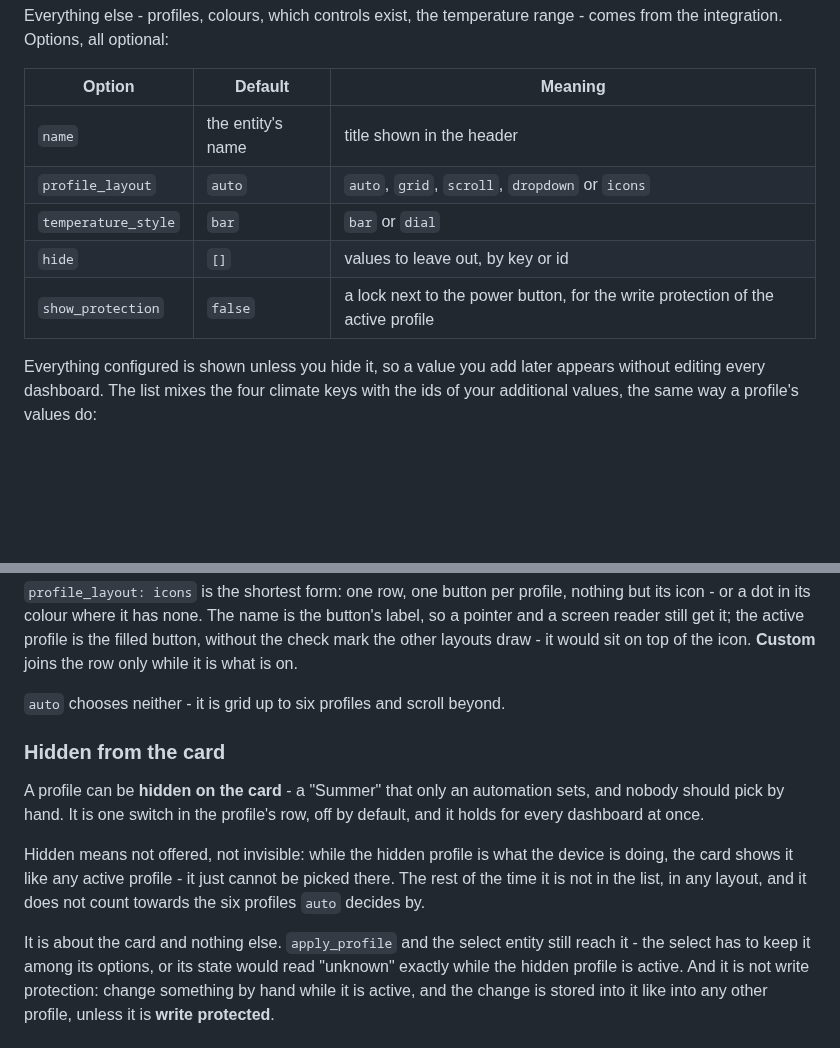
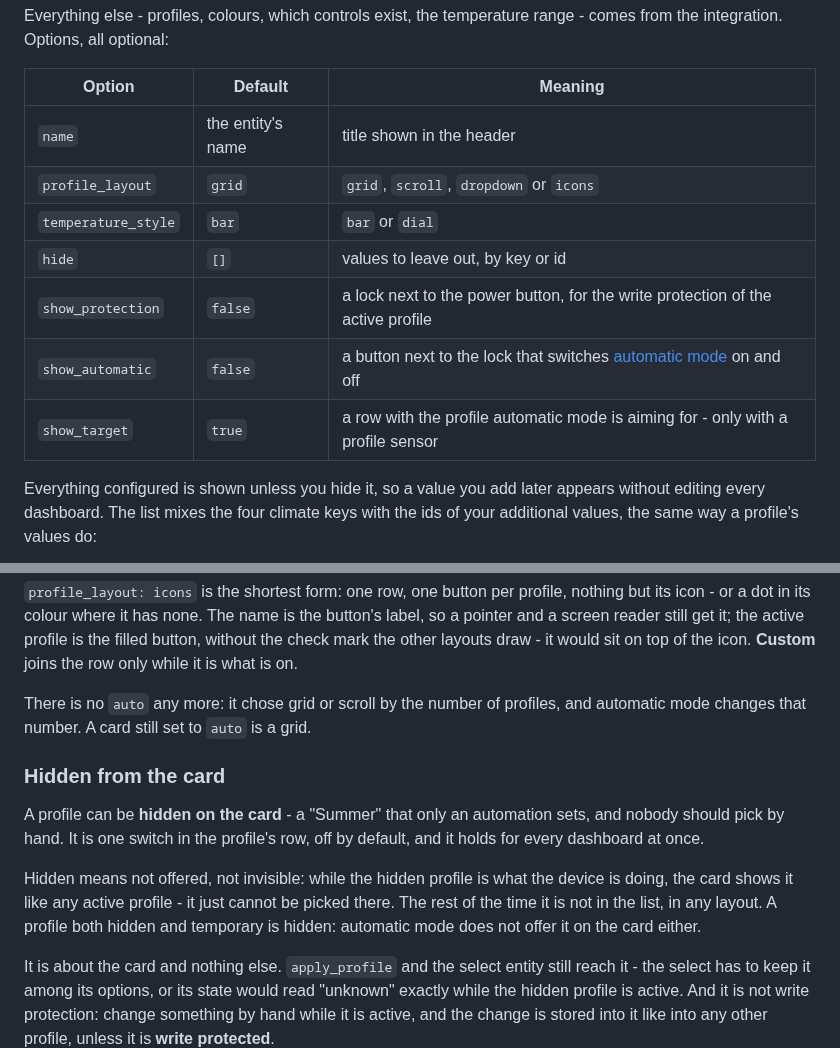
Before and after one commit to julezdean/ha-climate-profiles, a Markdown page: README.md, 2 parts joined by grey strips. GitHub-like rendering; blank space fills up the shorter version.

```diff
--- a/README.md
+++ b/README.md
@@ -175,10 +175,12 @@ range - comes from the integration. Options, all optional:
 | Option | Default | Meaning |
 | --- | --- | --- |
 | `name` | the entity's name | title shown in the header |
-| `profile_layout` | `auto` | `auto`, `grid`, `scroll`, `dropdown` or `icons` |
+| `profile_layout` | `grid` | `grid`, `scroll`, `dropdown` or `icons` |
 | `temperature_style` | `bar` | `bar` or `dial` |
 | `hide` | `[]` | values to leave out, by key or id |
 | `show_protection` | `false` | a lock next to the power button, for the write protection of the active profile |
+| `show_automatic` | `false` | a button next to the lock that switches [automatic mode](#automatic-mode) on and off |
+| `show_target` | `true` | a row with the profile automatic mode is aiming for - only with a profile sensor |
 
 Everything configured is shown unless you hide it, so a value you add later
 appears without editing every dashboard. The list mixes the four climate keys
@@ -214,7 +216,9 @@ profile is the filled button, without the check mark the other layouts draw -
 it would sit on top of the icon. **Custom** joins the row only while it is
 what is on.
 
-`auto` chooses neither - it is grid up to six profiles and scroll beyond.
+There is no `auto` any more: it chose grid or scroll by the number of
+profiles, and automatic mode changes that number. A card still set to `auto`
+is a grid.
 
 ### Hidden from the card
 
@@ -224,8 +228,9 @@ off by default, and it holds for every dashboard at once.
 
 Hidden means not offered, not invisible: while the hidden profile is what the
 device is doing, the card shows it like any active profile - it just cannot be
-picked there. The rest of the time it is not in the list, in any layout, and it
-does not count towards the six profiles `auto` decides by.
+picked there. The rest of the time it is not in the list, in any layout. A
+profile both hidden and temporary is hidden: automatic mode does not offer it
+on the card either.
 
 It is about the card and nothing else. `apply_profile` and the select entity
 still reach it - the select has to keep it among its options, or its state
```
Also changed, not shown: other parts of README.md (+24 -0 lines), CHANGELOG.md (+17 -2 lines), docs/screenshots.md (+7 -0 lines), docs/images/card-automatic.png (added), 9 other files.
